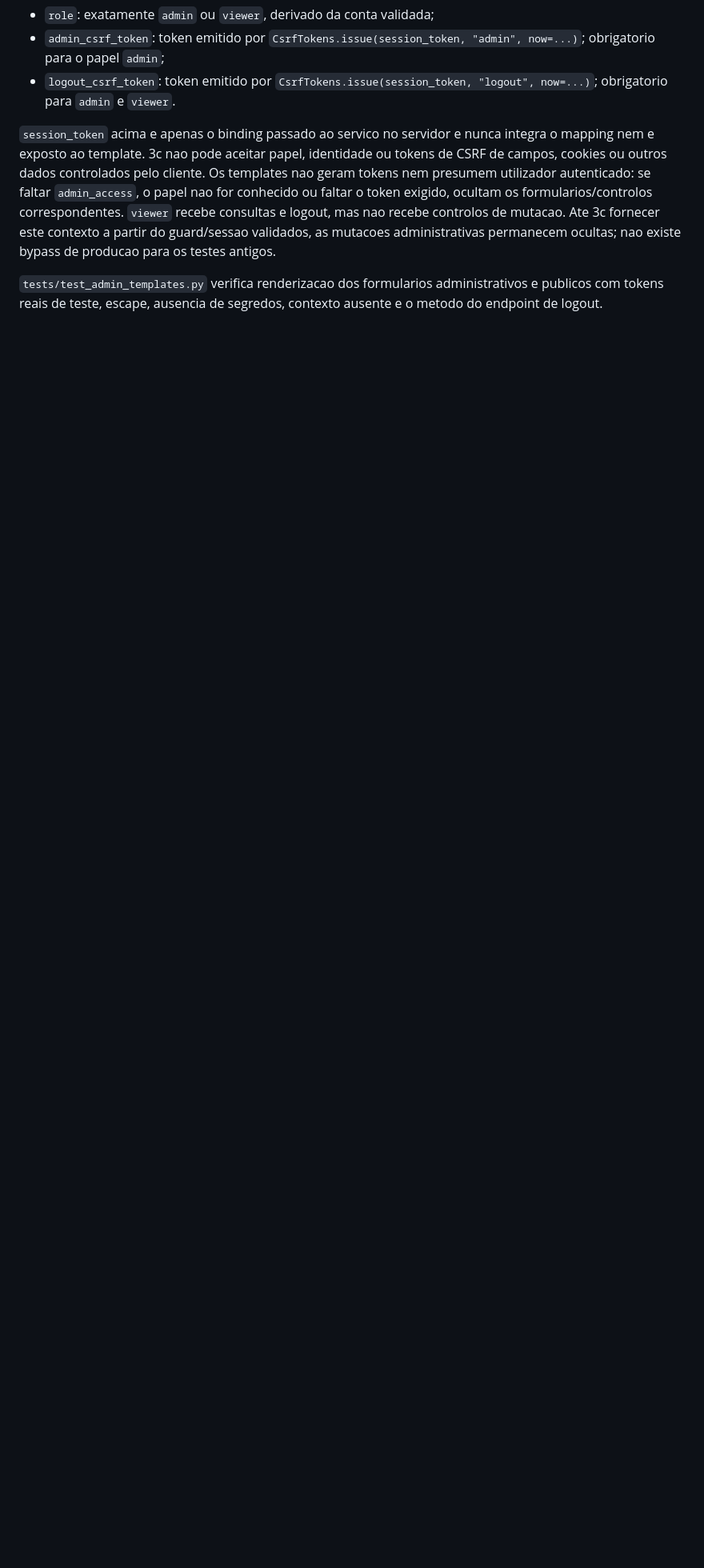
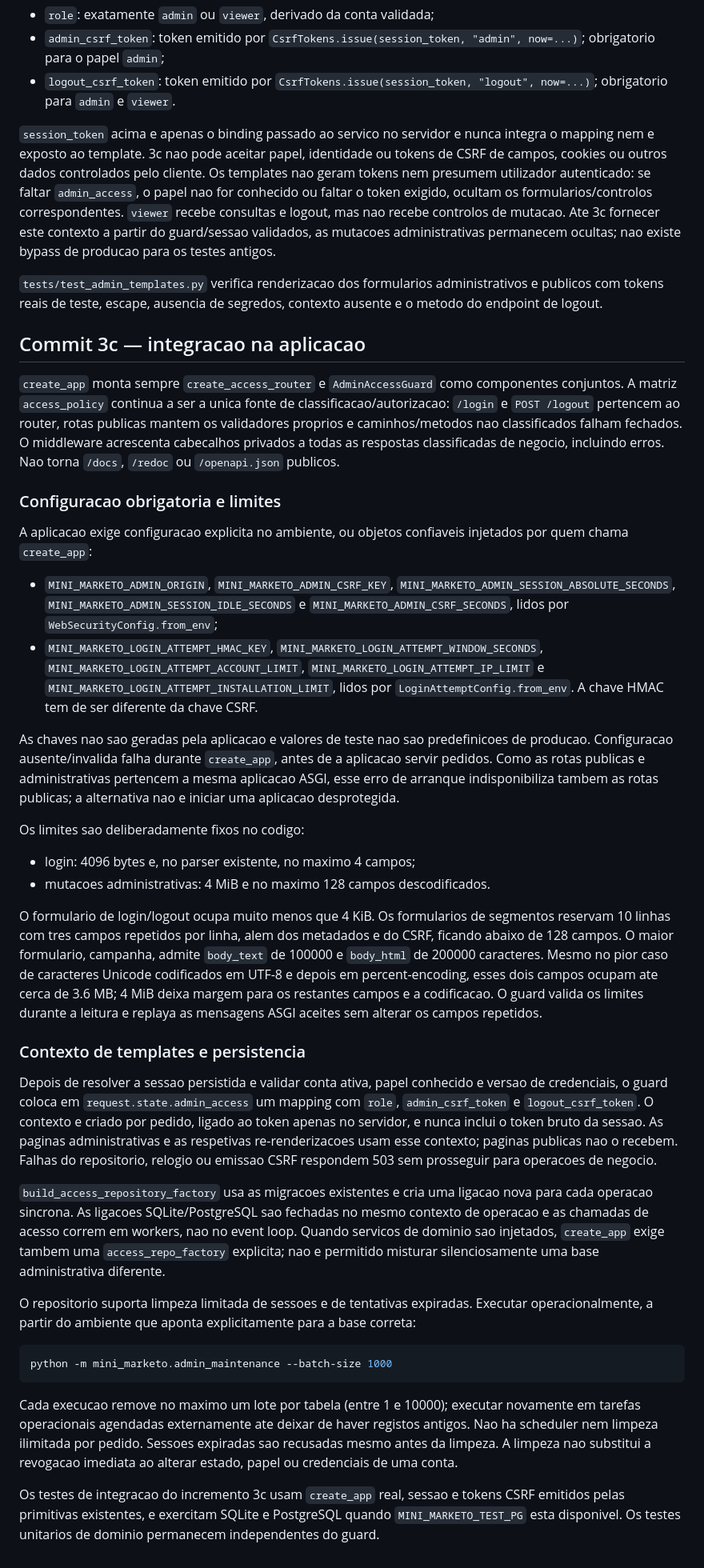
Before and after one commit to randomtconsultores/MarkRTing, a Markdown page: docs/admin-http.md, the part around the change. Shown at 80% size. Drawn GitHub-style; blank space fills up the shorter version.

Commit message:
Documentar integracao administrativa, configuracao obrigatoria e manutencao limitada (HTTP 3c, lote 10)

````diff
--- a/docs/admin-http.md
+++ b/docs/admin-http.md
@@ -55,3 +55,89 @@ Para cada pagina administrativa, 3c fornece `admin_access` no contexto Jinja, co
 `session_token` acima e apenas o binding passado ao servico no servidor e nunca integra o mapping nem e exposto ao template. 3c nao pode aceitar papel, identidade ou tokens de CSRF de campos, cookies ou outros dados controlados pelo cliente. Os templates nao geram tokens nem presumem utilizador autenticado: se faltar `admin_access`, o papel nao for conhecido ou faltar o token exigido, ocultam os formularios/controlos correspondentes. `viewer` recebe consultas e logout, mas nao recebe controlos de mutacao. Ate 3c fornecer este contexto a partir do guard/sessao validados, as mutacoes administrativas permanecem ocultas; nao existe bypass de producao para os testes antigos.
 
 `tests/test_admin_templates.py` verifica renderizacao dos formularios administrativos e publicos com tokens reais de teste, escape, ausencia de segredos, contexto ausente e o metodo do endpoint de logout.
+
+## Commit 3c — integracao na aplicacao
+
+`create_app` monta sempre `create_access_router` e `AdminAccessGuard` como
+componentes conjuntos. A matriz `access_policy` continua a ser a unica fonte
+de classificacao/autorizacao: `/login` e `POST /logout` pertencem ao router,
+rotas publicas mantem os validadores proprios e caminhos/metodos nao
+classificados falham fechados. O middleware acrescenta cabecalhos privados a
+todas as respostas classificadas de negocio, incluindo erros. Nao torna
+`/docs`, `/redoc` ou `/openapi.json` publicos.
+
+### Configuracao obrigatoria e limites
+
+A aplicacao exige configuracao explicita no ambiente, ou objetos confiaveis
+injetados por quem chama `create_app`:
+
+- `MINI_MARKETO_ADMIN_ORIGIN`, `MINI_MARKETO_ADMIN_CSRF_KEY`,
+  `MINI_MARKETO_ADMIN_SESSION_ABSOLUTE_SECONDS`,
+  `MINI_MARKETO_ADMIN_SESSION_IDLE_SECONDS` e
+  `MINI_MARKETO_ADMIN_CSRF_SECONDS`, lidos por `WebSecurityConfig.from_env`;
+- `MINI_MARKETO_LOGIN_ATTEMPT_HMAC_KEY`,
+  `MINI_MARKETO_LOGIN_ATTEMPT_WINDOW_SECONDS`,
+  `MINI_MARKETO_LOGIN_ATTEMPT_ACCOUNT_LIMIT`,
+  `MINI_MARKETO_LOGIN_ATTEMPT_IP_LIMIT` e
+  `MINI_MARKETO_LOGIN_ATTEMPT_INSTALLATION_LIMIT`, lidos por
+  `LoginAttemptConfig.from_env`. A chave HMAC tem de ser diferente da chave
+  CSRF.
+
+As chaves nao sao geradas pela aplicacao e valores de teste nao sao
+predefinicoes de producao. Configuracao ausente/invalida falha durante
+`create_app`, antes de a aplicacao servir pedidos. Como as rotas publicas e
+administrativas pertencem a mesma aplicacao ASGI, esse erro de arranque
+indisponibiliza tambem as rotas publicas; a alternativa nao e iniciar uma
+aplicacao desprotegida.
+
+Os limites sao deliberadamente fixos no codigo:
+
+- login: 4096 bytes e, no parser existente, no maximo 4 campos;
+- mutacoes administrativas: 4 MiB e no maximo 128 campos descodificados.
+
+O formulario de login/logout ocupa muito menos que 4 KiB. Os formularios de
+segmentos reservam 10 linhas com tres campos repetidos por linha, alem dos
+metadados e do CSRF, ficando abaixo de 128 campos. O maior formulario,
+campanha, admite `body_text` de 100000 e `body_html` de 200000 caracteres.
+Mesmo no pior caso de caracteres Unicode codificados em UTF-8 e depois em
+percent-encoding, esses dois campos ocupam ate cerca de 3.6 MB; 4 MiB deixa
+margem para os restantes campos e a codificacao. O guard valida os limites
+durante a leitura e replaya as mensagens ASGI aceites sem alterar os campos
+repetidos.
+
+### Contexto de templates e persistencia
+
+Depois de resolver a sessao persistida e validar conta ativa, papel conhecido
+e versao de credenciais, o guard coloca em `request.state.admin_access` um
+mapping com `role`, `admin_csrf_token` e `logout_csrf_token`. O contexto e
+criado por pedido, ligado ao token apenas no servidor, e nunca inclui o token
+bruto da sessao. As paginas administrativas e as respetivas re-renderizacoes
+usam esse contexto; paginas publicas nao o recebem. Falhas do repositorio,
+relogio ou emissao CSRF respondem 503 sem prosseguir para operacoes de
+negocio.
+
+`build_access_repository_factory` usa as migracoes existentes e cria uma
+ligacao nova para cada operacao sincrona. As ligacoes SQLite/PostgreSQL sao
+fechadas no mesmo contexto de operacao e as chamadas de acesso correm em
+workers, nao no event loop. Quando servicos de dominio sao injetados,
+`create_app` exige tambem uma `access_repo_factory` explicita; nao e permitido
+misturar silenciosamente uma base administrativa diferente.
+
+O repositorio suporta limpeza limitada de sessoes e de tentativas expiradas.
+Executar operacionalmente, a partir do ambiente que aponta explicitamente
+para a base correta:
+
+```sh
+python -m mini_marketo.admin_maintenance --batch-size 1000
+```
+
+Cada execucao remove no maximo um lote por tabela (entre 1 e 10000); executar
+novamente em tarefas operacionais agendadas externamente ate deixar de haver
+registos antigos. Nao ha scheduler nem limpeza ilimitada por pedido. Sessoes
+expiradas sao recusadas mesmo antes da limpeza. A limpeza nao substitui a
+revogacao imediata ao alterar estado, papel ou credenciais de uma conta.
+
+Os testes de integracao do incremento 3c usam `create_app` real, sessao e
+tokens CSRF emitidos pelas primitivas existentes, e exercitam SQLite e
+PostgreSQL quando `MINI_MARKETO_TEST_PG` esta disponivel. Os testes unitarios
+de dominio permanecem independentes do guard.
````
